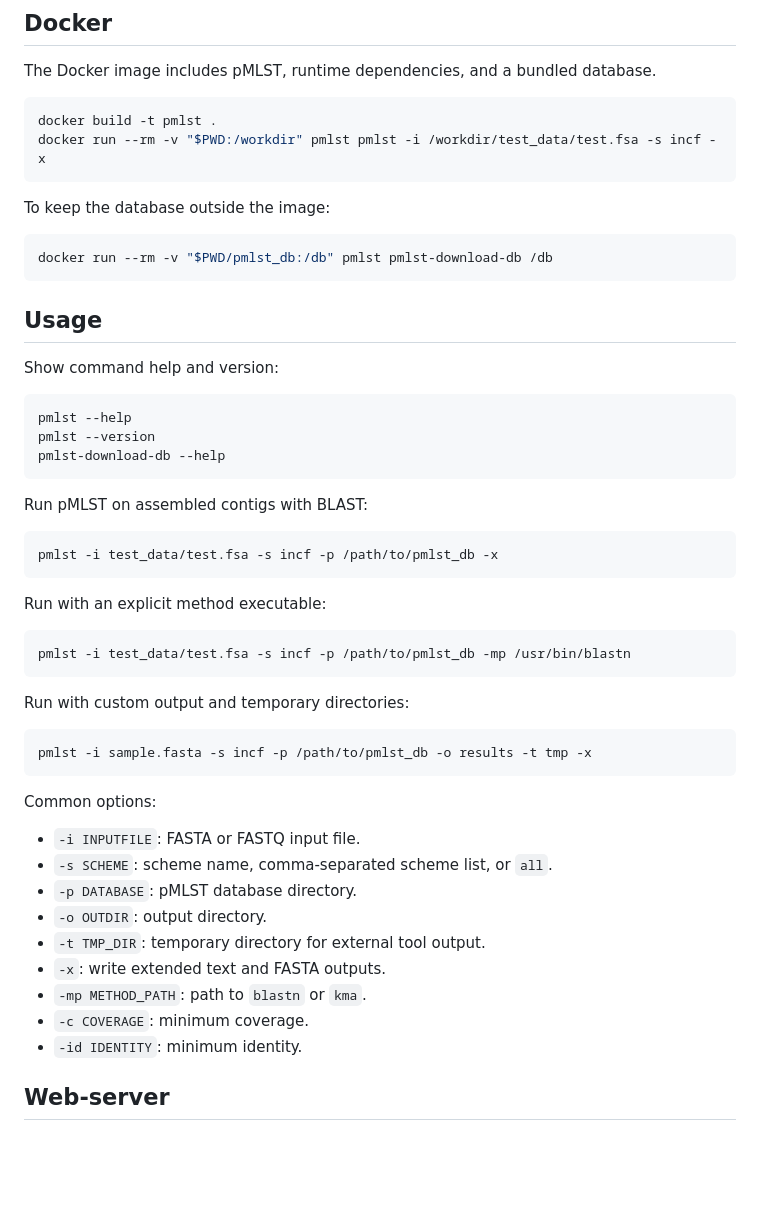
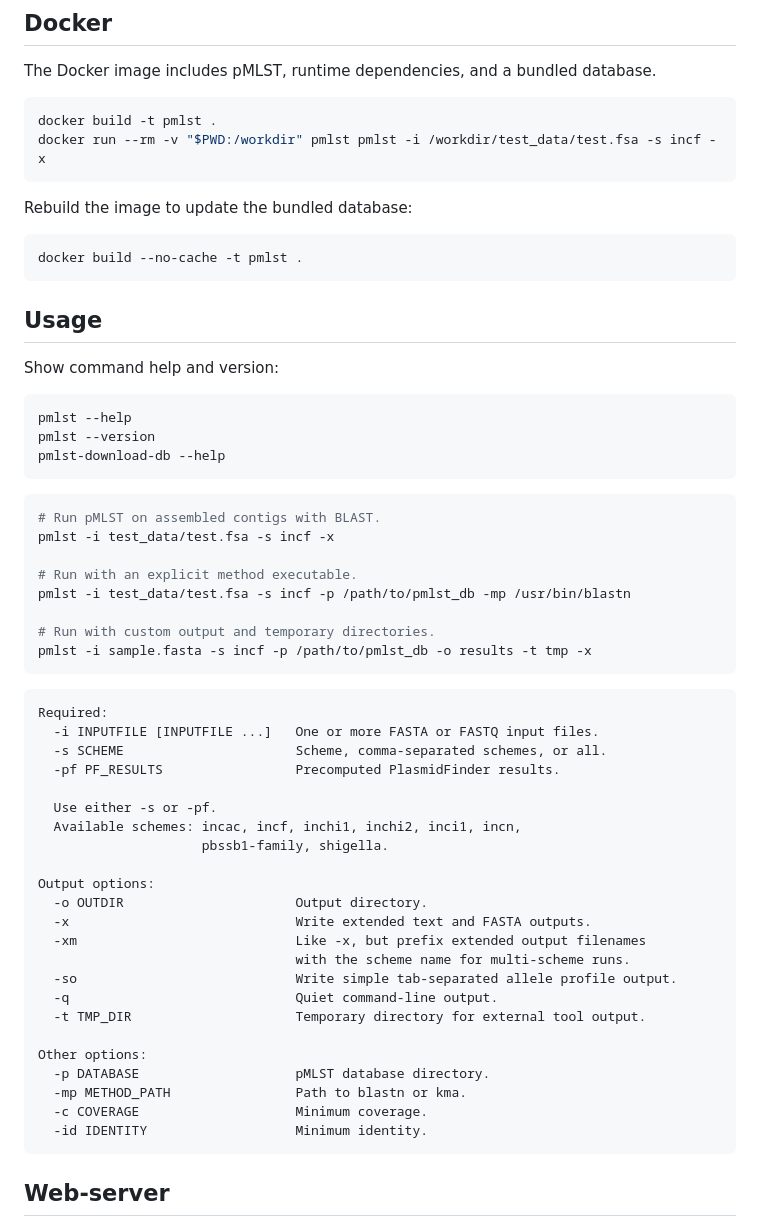
Before and after one commit to ssi-dk/pmlst, a Markdown page: README.md, the part around the change. Drawn GitHub-style; blank space fills up the shorter version.

Commit message:
Reformatting readme.md

````diff
--- a/README.md
+++ b/README.md
@@ -52,10 +52,10 @@ docker build -t pmlst .
 docker run --rm -v "$PWD:/workdir" pmlst pmlst -i /workdir/test_data/test.fsa -s incf -x
 ```
 
-To keep the database outside the image:
+Rebuild the image to update the bundled database:
 
 ```bash
-docker run --rm -v "$PWD/pmlst_db:/db" pmlst pmlst-download-db /db
+docker build --no-cache -t pmlst .
 ```
 
 ## Usage
@@ -68,35 +68,42 @@ pmlst --version
 pmlst-download-db --help
 ```
 
-Run pMLST on assembled contigs with BLAST:
+```bash
+# Run pMLST on assembled contigs with BLAST.
+pmlst -i test_data/test.fsa -s incf -x
 
-```bash
-pmlst -i test_data/test.fsa -s incf -p /path/to/pmlst_db -x
-```
+# Run with an explicit method executable.
+pmlst -i test_data/test.fsa -s incf -p /path/to/pmlst_db -mp /usr/bin/blastn
 
-Run with an explicit method executable:
-
-```bash
-pmlst -i test_data/test.fsa -s incf -p /path/to/pmlst_db -mp /usr/bin/blastn
-```
-
-Run with custom output and temporary directories:
-
-```bash
+# Run with custom output and temporary directories.
 pmlst -i sample.fasta -s incf -p /path/to/pmlst_db -o results -t tmp -x
 ```
 
-Common options:
+```text
+Required:
+  -i INPUTFILE [INPUTFILE ...]   One or more FASTA or FASTQ input files.
+  -s SCHEME                      Scheme, comma-separated schemes, or all.
+  -pf PF_RESULTS                 Precomputed PlasmidFinder results.
 
-- `-i INPUTFILE`: FASTA or FASTQ input file.
-- `-s SCHEME`: scheme name, comma-separated scheme list, or `all`.
-- `-p DATABASE`: pMLST database directory.
-- `-o OUTDIR`: output directory.
-- `-t TMP_DIR`: temporary directory for external tool output.
-- `-x`: write extended text and FASTA outputs.
-- `-mp METHOD_PATH`: path to `blastn` or `kma`.
-- `-c COVERAGE`: minimum coverage.
-- `-id IDENTITY`: minimum identity.
+  Use either -s or -pf.
+  Available schemes: incac, incf, inchi1, inchi2, inci1, incn,
+                     pbssb1-family, shigella.
+
+Output options:
+  -o OUTDIR                      Output directory.
+  -x                             Write extended text and FASTA outputs.
+  -xm                            Like -x, but prefix extended output filenames
+                                 with the scheme name for multi-scheme runs.
+  -so                            Write simple tab-separated allele profile output.
+  -q                             Quiet command-line output.
+  -t TMP_DIR                     Temporary directory for external tool output.
+
+Other options:
+  -p DATABASE                    pMLST database directory.
+  -mp METHOD_PATH                Path to blastn or kma.
+  -c COVERAGE                    Minimum coverage.
+  -id IDENTITY                   Minimum identity.
+```
 
 ## Web-server
 
````
